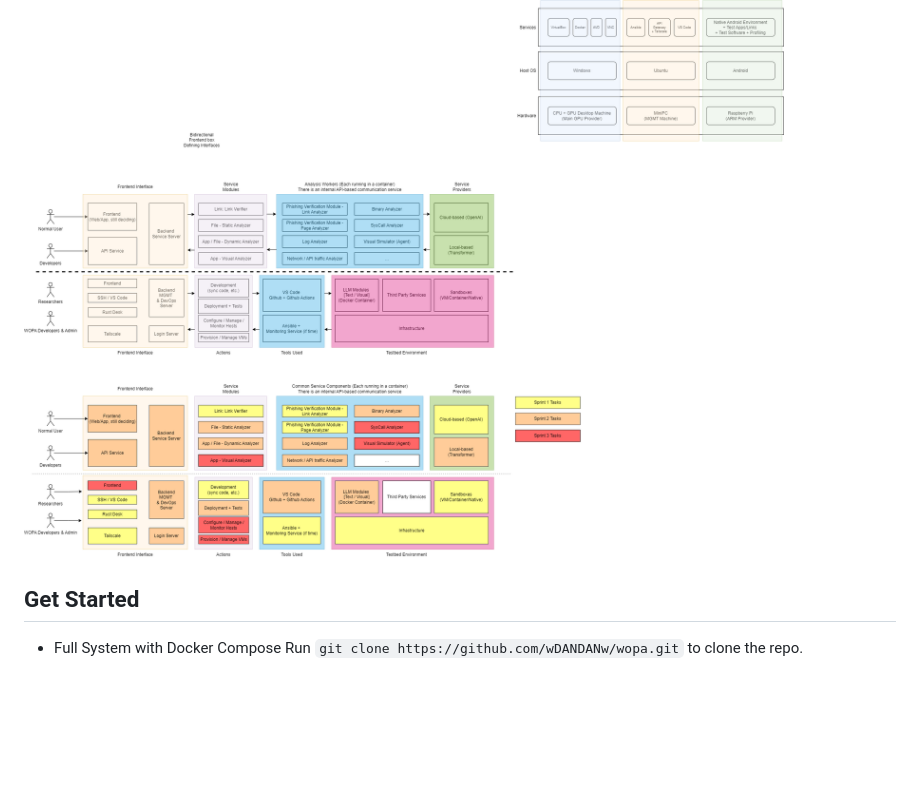
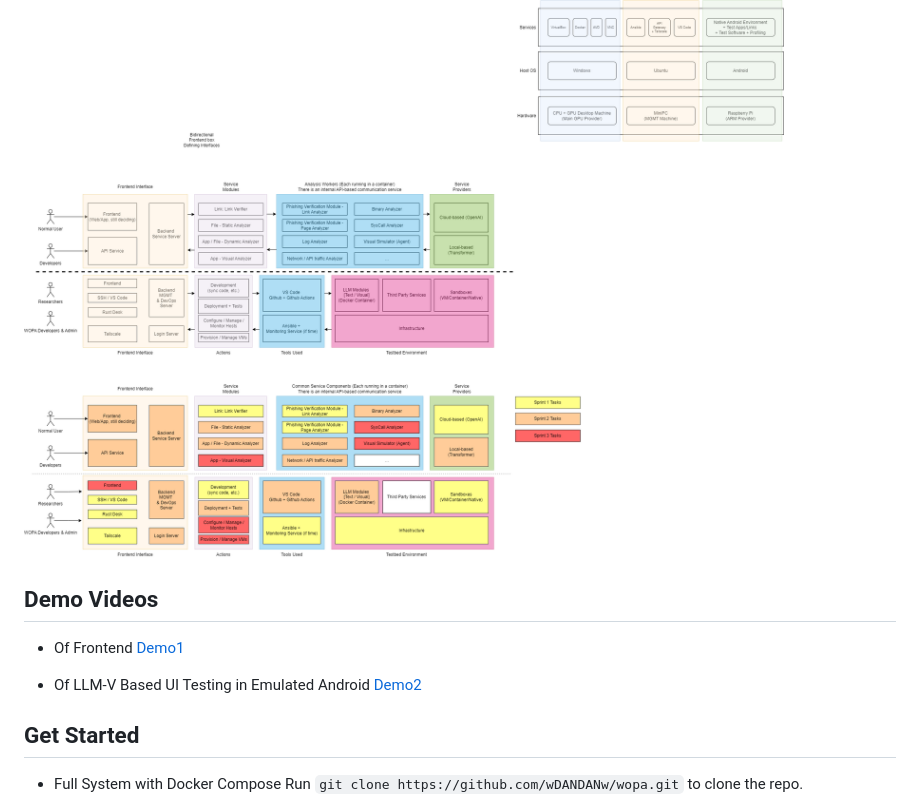
Before and after one commit to wDANDANw/wopa, a Markdown page: README.md, the part around the change. Rendered like a GitHub page; blank space fills up the shorter version.

```diff
--- a/README.md
+++ b/README.md
@@ -11,6 +11,13 @@ By integrating flexible microservices, LLM-based reasoning, and automated testin
 
 ## General Architecture
 ![Architecture](./docs/General_Concepts_and_Designs/Architecture.png)
+
+## Demo Videos
+- Of Frontend
+[Demo1](./docs/finalized.mp4)
+
+- Of LLM-V Based UI Testing in Emulated Android
+[Demo2](./docs/wopa-demo-narrated.mp4)
 
 ## Get Started
 - Full System with Docker Compose
```
